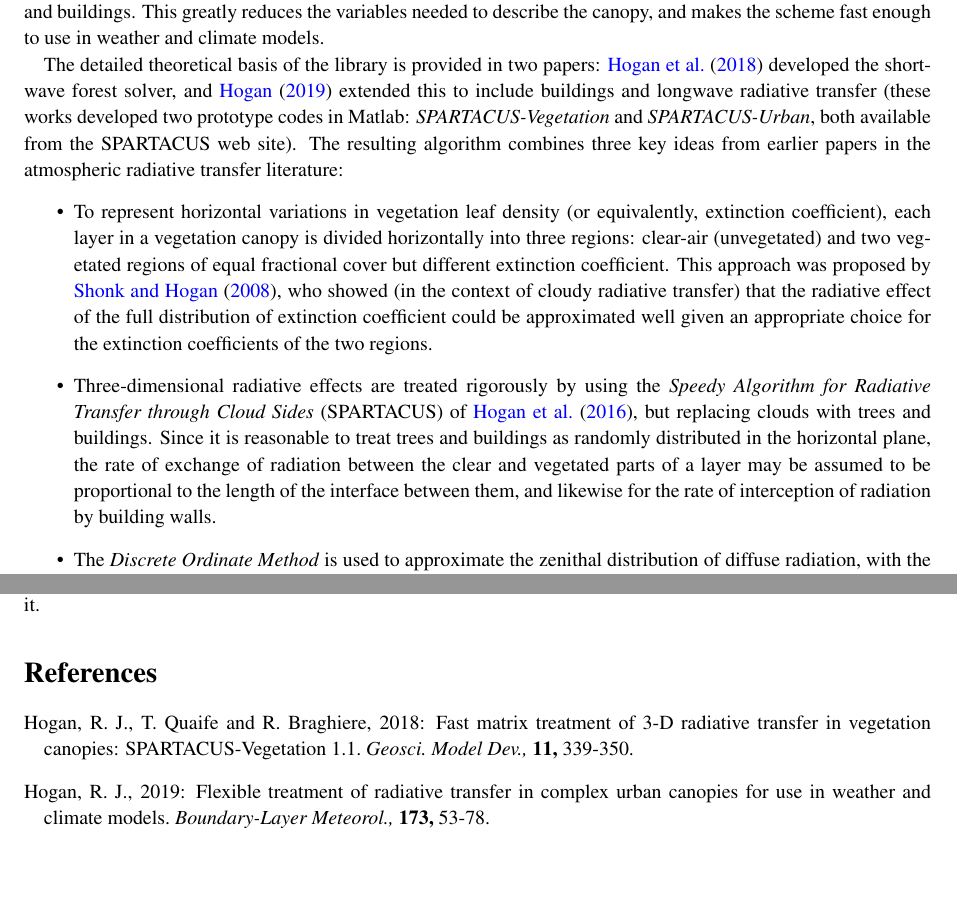
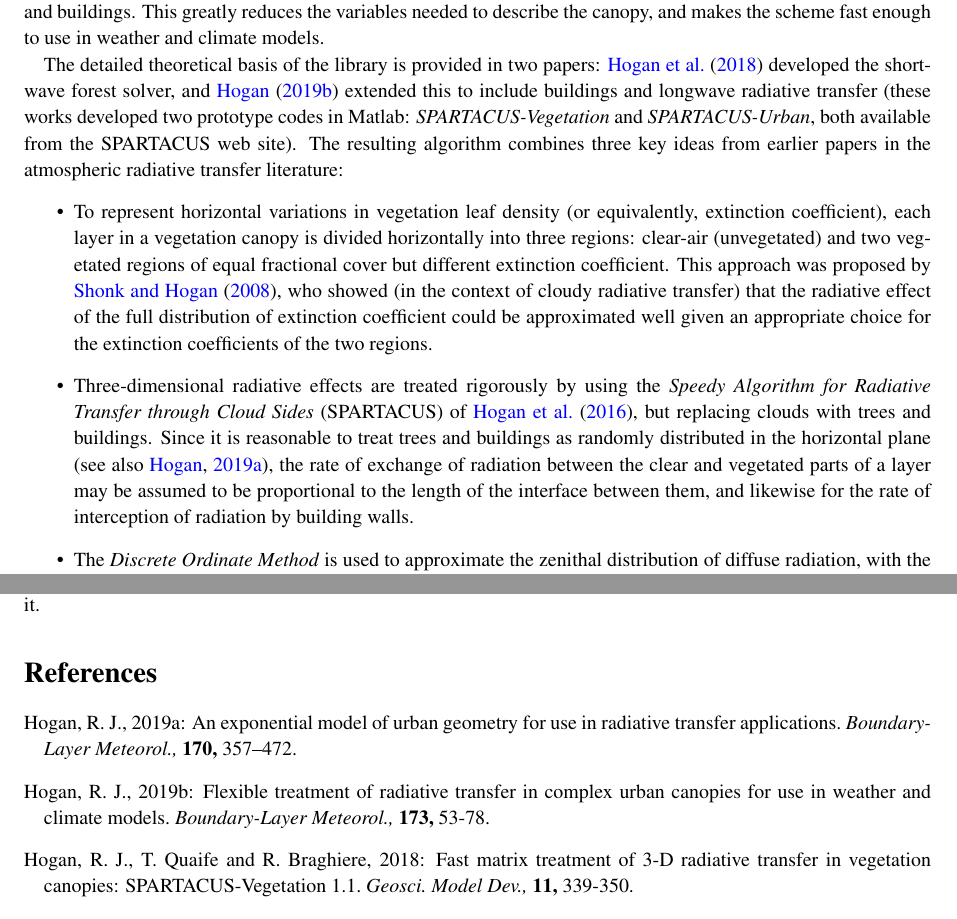
Before and after one commit to ecmwf/spartacus-surface, a LaTeX document (doc/spartacus_surface_documentation.tex): two parts of pages 1 and 9 of 9, joined at a grey line, cut so that both start at the same text, the shorter picture padded with empty space. Compiled offline with pdfLaTeX.

Commit message:
Updated documentation

```diff
--- a/doc/spartacus_surface_documentation.tex
+++ b/doc/spartacus_surface_documentation.tex
@@ -132,7 +132,7 @@ enough to use in weather and climate models.
 
 The detailed theoretical basis of the library is provided in two
 papers: \cite{Hogan+2018} developed the shortwave forest solver, and
-\cite{Hogan2019} extended this to include buildings and longwave
+\cite{Hogan2019b} extended this to include buildings and longwave
 radiative transfer (these works developed two prototype codes in
 Matlab: \emph{SPARTACUS-Vegetation} and \emph{SPARTACUS-Urban}, both
 available from the SPARTACUS web site).  The resulting algorithm
@@ -154,11 +154,12 @@ radiative transfer literature:
   using the \emph{Speedy Algorithm for Radiative Transfer through
     Cloud Sides} (SPARTACUS) of \cite{Hogan+2016}, but replacing
   clouds with trees and buildings.  Since it is reasonable to treat
-  trees and buildings as randomly distributed in the horizontal plane,
-  the rate of exchange of radiation between the clear and vegetated
-  parts of a layer may be assumed to be proportional to the length of
-  the interface between them, and likewise for the rate of
-  interception of radiation by building walls.
+  trees and buildings as randomly distributed in the horizontal plane
+  \cite[see also][]{Hogan2019a}, the rate of exchange of radiation
+  between the clear and vegetated parts of a layer may be assumed to
+  be proportional to the length of the interface between them, and
+  likewise for the rate of interception of radiation by building
+  walls.
 \item The \emph{Discrete Ordinate Method} is used to approximate the
   zenithal distribution of diffuse radiation, with the coupled
   ordinary differential equations solved by Eigen decomposition
@@ -735,38 +736,24 @@ Writing NetCDF file test_surfaces_out.nc
 \spsurf\ can be called within a larger program and in due course this
 section will explain how to do it.
 
-\iffalse
-
-\chapter{Code structure}
-\label{ch:structure}
-
-\section{Objects}
-
-
-\chapter{Scientific documentation}
-\label{ch:science}
-
-\section{Gas optics}
-
-\section{Aerosol optics}
-
-\section{Cloud optics}
-
-\section{Solvers}
-\fi
-
 \begin{thebibliography}{00}
 \markright{References}
+%
+\harvarditem{Hogan}{2019a}{Hogan2019a}Hogan, R. J., 2019a: An
+exponential model of urban geometry for use in radiative transfer
+applications. \textit{Boundary-Layer Meteorol.,} \textbf{170,}
+357--472.
+%
+\harvarditem{Hogan}{2019b}{Hogan2019b}Hogan, R. J., 2019b: Flexible
+treatment of radiative transfer in complex urban canopies for use in
+weather and climate models. \textit{Boundary-Layer Meteorol.,}
+\textbf{173,} 53-78.
 %
 \harvarditem{Hogan et~al.}{2018}{Hogan+2018}Hogan, R. J., T. Quaife
 and R. Braghiere, 2018: Fast matrix treatment of 3-D radiative
 transfer in vegetation canopies: SPARTACUS-Vegetation
 1.1. \textit{Geosci.\ Model Dev.,} \textbf{11,} 339-350.
 %
-\harvarditem{Hogan}{2019}{Hogan2019}Hogan, R. J., 2019: Flexible
-treatment of radiative transfer in complex urban canopies for use in
-weather and climate models. \textit{Boundary-Layer Meteorol.,}
-\textbf{173,} 53-78.
 
 %\harvarditem{Fielding~et~al.}{2020}{Fielding+2020}Fielding, M. D.,
 %S. A. K. Sch\"afer, R. J. Hogan and R. M. Forbes, 2020: Encapsulating
```
Also changed, not shown: doc/spartacus_surface_documentation.tex (2 more changed lines).
